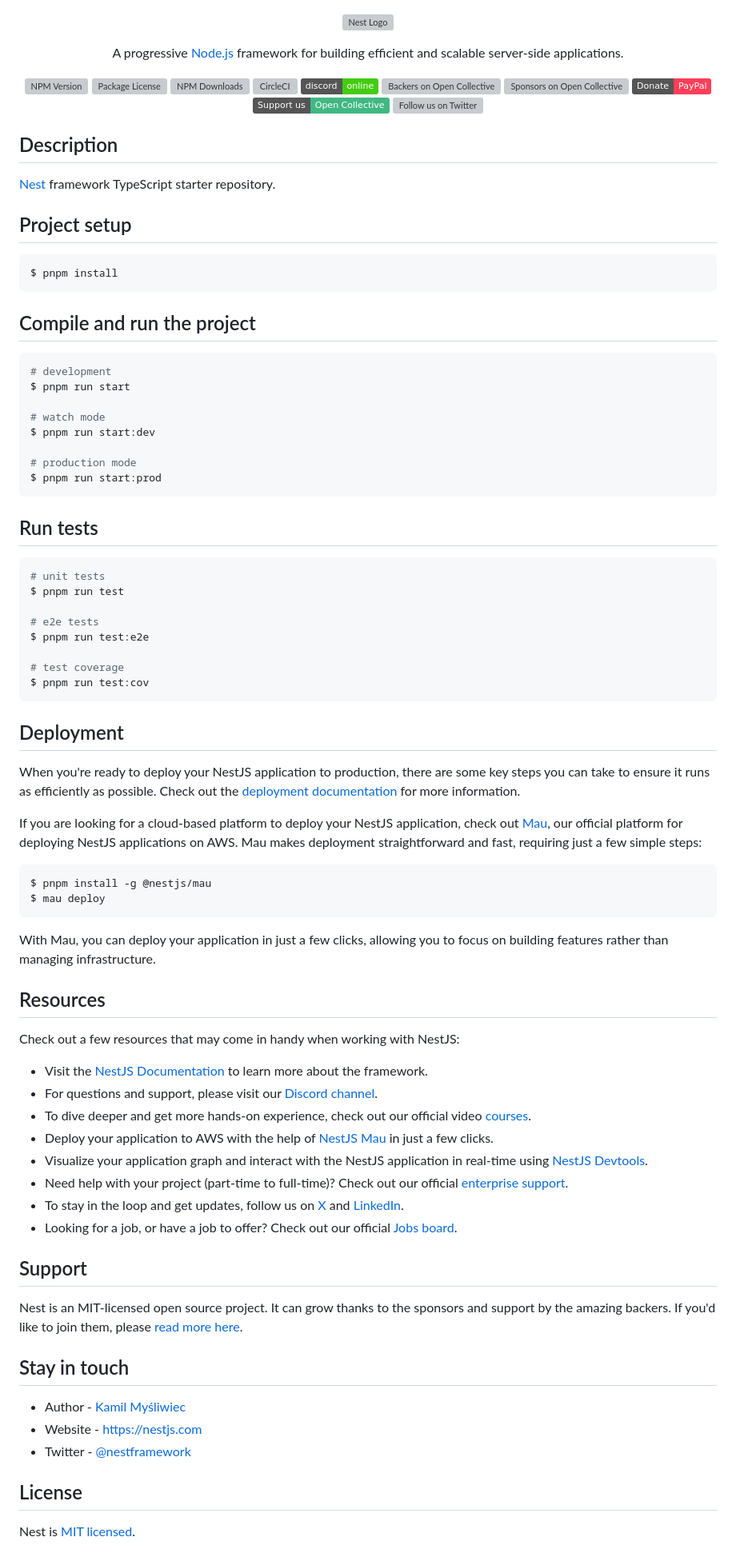
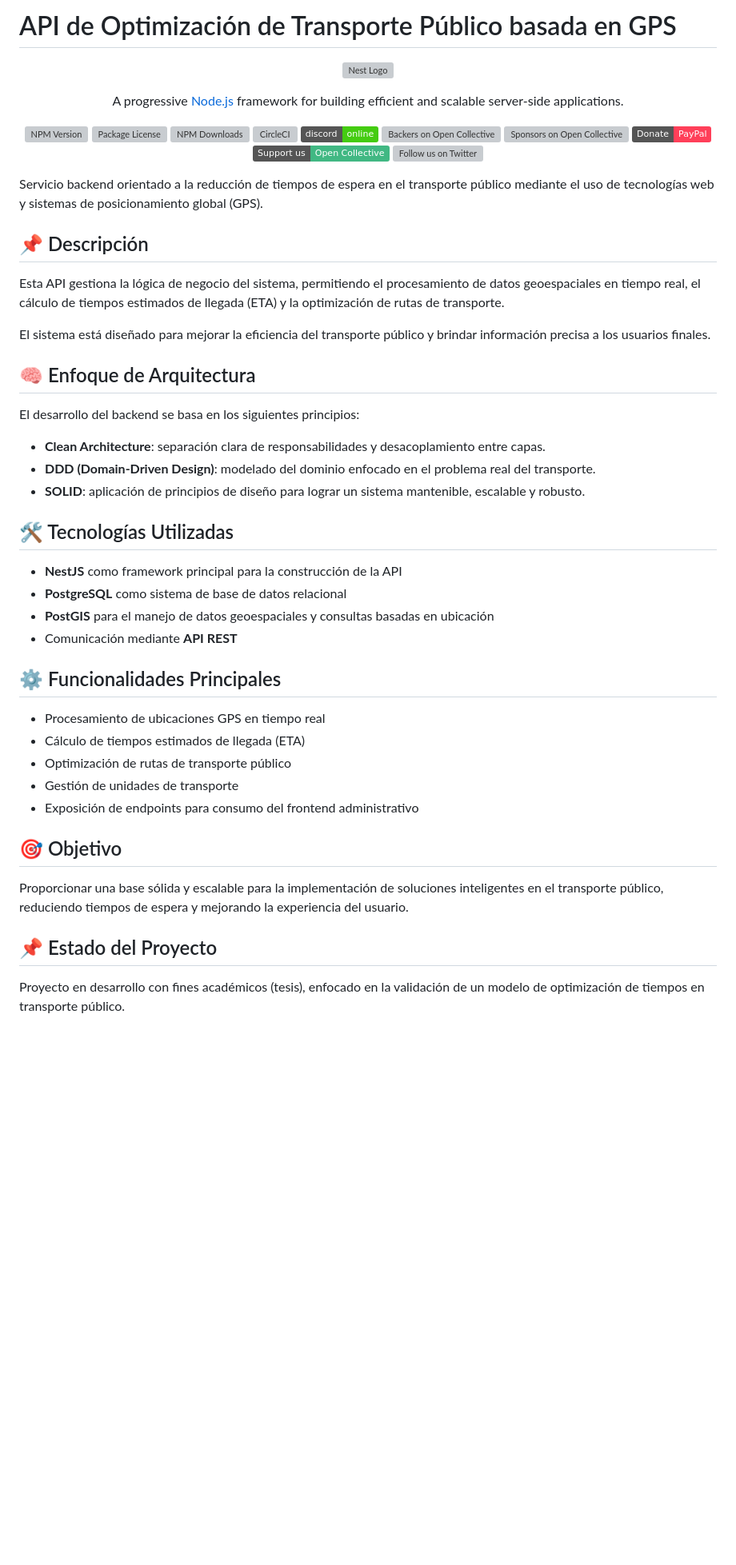
Before and after one commit to rogerinfas/api-gps-based-transit-optimization, a Markdown page: README.md, the part around the change. Shown at 80% size. Rendered like a GitHub page; badges without logos; blank space fills up the shorter version; grey boxes are pictures that could not be loaded.

Commit message:
docs: update README with project description, architecture, technologies, and functionalities for public transport optimization API

````diff
--- a/README.md
+++ b/README.md
@@ -1,3 +1,5 @@
+# API de Optimización de Transporte Público basada en GPS
+
 <p align="center">
   <a href="http://nestjs.com/" target="blank"><img src="https://nestjs.com/img/logo-small.svg" width="120" alt="Nest Logo" /></a>
 </p>
@@ -21,78 +23,35 @@
   <!--[![Backers on Open Collective](https://opencollective.com/nest/backers/badge.svg)](https://opencollective.com/nest#backer)
   [![Sponsors on Open Collective](https://opencollective.com/nest/sponsors/badge.svg)](https://opencollective.com/nest#sponsor)-->
 
-## Description
+Servicio backend orientado a la reducción de tiempos de espera en el transporte público mediante el uso de tecnologías web y sistemas de posicionamiento global (GPS).
 
-[Nest](https://github.com/nestjs/nest) framework TypeScript starter repository.
+## 📌 Descripción
+Esta API gestiona la lógica de negocio del sistema, permitiendo el procesamiento de datos geoespaciales en tiempo real, el cálculo de tiempos estimados de llegada (ETA) y la optimización de rutas de transporte.
 
-## Project setup
+El sistema está diseñado para mejorar la eficiencia del transporte público y brindar información precisa a los usuarios finales.
 
-```bash
-$ pnpm install
-```
+## 🧠 Enfoque de Arquitectura
+El desarrollo del backend se basa en los siguientes principios:
 
-## Compile and run the project
+- **Clean Architecture**: separación clara de responsabilidades y desacoplamiento entre capas.
+- **DDD (Domain-Driven Design)**: modelado del dominio enfocado en el problema real del transporte.
+- **SOLID**: aplicación de principios de diseño para lograr un sistema mantenible, escalable y robusto.
 
-```bash
-# development
-$ pnpm run start
+## 🛠️ Tecnologías Utilizadas
+- **NestJS** como framework principal para la construcción de la API
+- **PostgreSQL** como sistema de base de datos relacional
+- **PostGIS** para el manejo de datos geoespaciales y consultas basadas en ubicación
+- Comunicación mediante **API REST**
 
-# watch mode
-$ pnpm run start:dev
+## ⚙️ Funcionalidades Principales
+- Procesamiento de ubicaciones GPS en tiempo real
+- Cálculo de tiempos estimados de llegada (ETA)
+- Optimización de rutas de transporte público
+- Gestión de unidades de transporte
+- Exposición de endpoints para consumo del frontend administrativo
 
-# production mode
-$ pnpm run start:prod
-```
+## 🎯 Objetivo
+Proporcionar una base sólida y escalable para la implementación de soluciones inteligentes en el transporte público, reduciendo tiempos de espera y mejorando la experiencia del usuario.
 
-## Run tests
-
-```bash
-# unit tests
-$ pnpm run test
-
-# e2e tests
-$ pnpm run test:e2e
-
-# test coverage
-$ pnpm run test:cov
-```
-
-## Deployment
-
-When you're ready to deploy your NestJS application to production, there are some key steps you can take to ensure it runs as efficiently as possible. Check out the [deployment documentation](https://docs.nestjs.com/deployment) for more information.
-
-If you are looking for a cloud-based platform to deploy your NestJS application, check out [Mau](https://mau.nestjs.com), our official platform for deploying NestJS applications on AWS. Mau makes deployment straightforward and fast, requiring just a few simple steps:
-
-```bash
-$ pnpm install -g @nestjs/mau
-$ mau deploy
-```
-
-With Mau, you can deploy your application in just a few clicks, allowing you to focus on building features rather than managing infrastructure.
-
-## Resources
-
-Check out a few resources that may come in handy when working with NestJS:
-
-- Visit the [NestJS Documentation](https://docs.nestjs.com) to learn more about the framework.
-- For questions and support, please visit our [Discord channel](https://discord.gg/G7Qnnhy).
-- To dive deeper and get more hands-on experience, check out our official video [courses](https://courses.nestjs.com/).
-- Deploy your application to AWS with the help of [NestJS Mau](https://mau.nestjs.com) in just a few clicks.
-- Visualize your application graph and interact with the NestJS application in real-time using [NestJS Devtools](https://devtools.nestjs.com).
-- Need help with your project (part-time to full-time)? Check out our official [enterprise support](https://enterprise.nestjs.com).
-- To stay in the loop and get updates, follow us on [X](https://x.com/nestframework) and [LinkedIn](https://linkedin.com/company/nestjs).
-- Looking for a job, or have a job to offer? Check out our official [Jobs board](https://jobs.nestjs.com).
-
-## Support
-
-Nest is an MIT-licensed open source project. It can grow thanks to the sponsors and support by the amazing backers. If you'd like to join them, please [read more here](https://docs.nestjs.com/support).
-
-## Stay in touch
-
-- Author - [Kamil Myśliwiec](https://twitter.com/kammysliwiec)
-- Website - [https://nestjs.com](https://nestjs.com/)
-- Twitter - [@nestframework](https://twitter.com/nestframework)
-
-## License
-
-Nest is [MIT licensed](https://github.com/nestjs/nest/blob/master/LICENSE).
+## 📌 Estado del Proyecto
+Proyecto en desarrollo con fines académicos (tesis), enfocado en la validación de un modelo de optimización de tiempos en transporte público.
````
